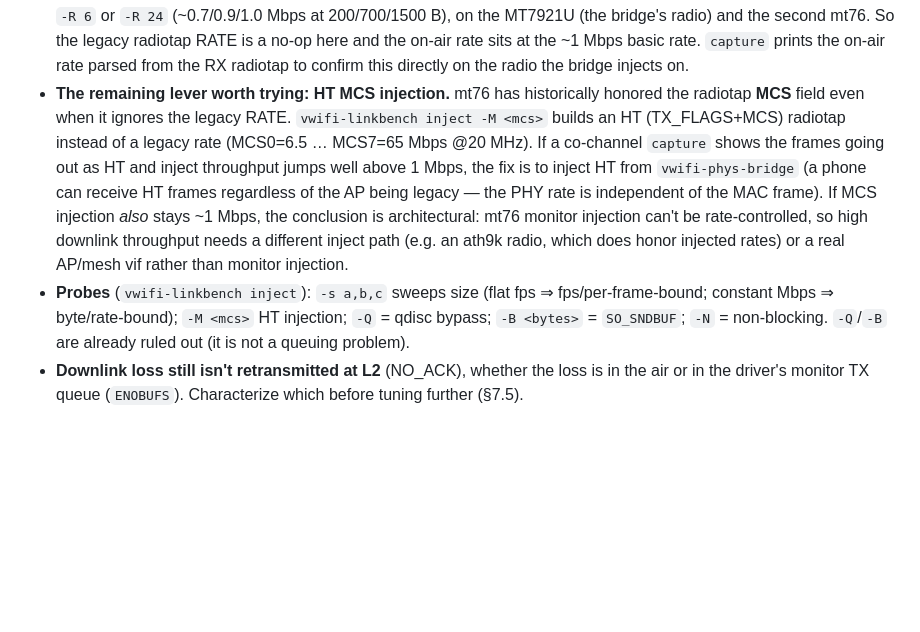
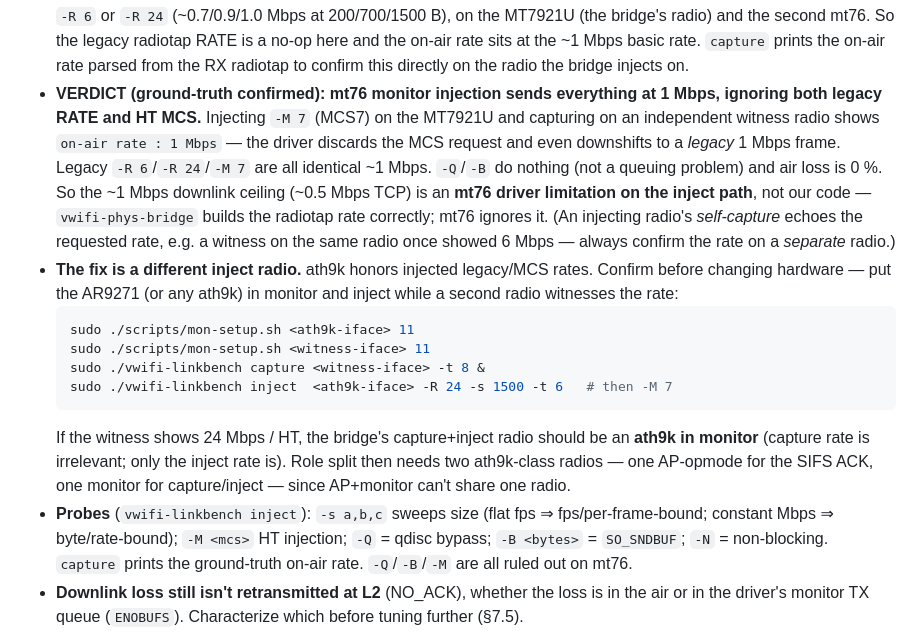
Before and after one commit to bprochazka-bit/qemu-vwifi, a Markdown page: docs/ar9271-phys-bridge-lab.md, the part around the change. Drawn GitHub-style; blank space fills up the shorter version.

Commit message:
docs: record verdict — mt76 monitor injection is pinned to 1 Mbps
Ground-truth witness capture (separate radio) shows injected MCS7 frames
leaving the MT7921U at 1 Mbps legacy: mt76 ignores both the legacy RATE and
the HT MCS radiotap fields on monitor injection and downshifts to the basic
rate. Legacy -R 6/-R 24/-M 7 are all identical ~1 Mbps; -Q/-B change
nothing; air loss is 0%. So the ~1 Mbps downlink ceiling is an mt76 driver
limitation on the inject path, not our code.

Runbook §7 updated with the verdict, the note that a radio's self-capture
echoes the *requested* rate (must witness on a separate radio), and the
ath9k-injector test/plan: ath9k honors injected rates, so the bridge's
capture+inject radio should be an ath9k in monitor — confirmed by injecting
on the AR9271 while a second radio witnesses the on-air rate.

Co-Authored-By: Claude Opus 4.8 <noreply@anthropic.com>
Claude-Session: https://claude.ai/code/session_01GZp9hYgoEJRZrWXqCn4b8a

````diff
--- a/docs/ar9271-phys-bridge-lab.md
+++ b/docs/ar9271-phys-bridge-lab.md
@@ -297,21 +297,34 @@ Signs of each historical failure mode, for future debugging:
   mt76. So the legacy radiotap RATE is a no-op here and the on-air rate sits at
   the ~1 Mbps basic rate. `capture` prints the on-air rate parsed from the RX
   radiotap to confirm this directly on the radio the bridge injects on.
-- **The remaining lever worth trying: HT MCS injection.** mt76 has historically
-  honored the radiotap **MCS** field even when it ignores the legacy RATE.
-  `vwifi-linkbench inject -M <mcs>` builds an HT (TX_FLAGS+MCS) radiotap instead
-  of a legacy rate (MCS0=6.5 … MCS7=65 Mbps @20 MHz). If a co-channel `capture`
-  shows the frames going out as HT and inject throughput jumps well above 1 Mbps,
-  the fix is to inject HT from `vwifi-phys-bridge` (a phone can receive HT frames
-  regardless of the AP being legacy — the PHY rate is independent of the MAC
-  frame). If MCS injection *also* stays ~1 Mbps, the conclusion is architectural:
-  mt76 monitor injection can't be rate-controlled, so high downlink throughput
-  needs a different inject path (e.g. an ath9k radio, which does honor injected
-  rates) or a real AP/mesh vif rather than monitor injection.
+- **VERDICT (ground-truth confirmed): mt76 monitor injection sends everything at
+  1 Mbps, ignoring both legacy RATE and HT MCS.** Injecting `-M 7` (MCS7) on the
+  MT7921U and capturing on an independent witness radio shows
+  `on-air rate : 1 Mbps` — the driver discards the MCS request and even downshifts
+  to a *legacy* 1 Mbps frame. Legacy `-R 6`/`-R 24`/`-M 7` are all identical
+  ~1 Mbps. `-Q`/`-B` do nothing (not a queuing problem) and air loss is 0 %. So
+  the ~1 Mbps downlink ceiling (~0.5 Mbps TCP) is an **mt76 driver limitation on
+  the inject path**, not our code — `vwifi-phys-bridge` builds the radiotap rate
+  correctly; mt76 ignores it. (An injecting radio's *self-capture* echoes the
+  requested rate, e.g. a witness on the same radio once showed 6 Mbps — always
+  confirm the rate on a *separate* radio.)
+- **The fix is a different inject radio.** ath9k honors injected legacy/MCS rates.
+  Confirm before changing hardware — put the AR9271 (or any ath9k) in monitor and
+  inject while a second radio witnesses the rate:
+  ```sh
+  sudo ./scripts/mon-setup.sh <ath9k-iface> 11
+  sudo ./scripts/mon-setup.sh <witness-iface> 11
+  sudo ./vwifi-linkbench capture <witness-iface> -t 8 &
+  sudo ./vwifi-linkbench inject  <ath9k-iface> -R 24 -s 1500 -t 6   # then -M 7
+  ```
+  If the witness shows 24 Mbps / HT, the bridge's capture+inject radio should be
+  an **ath9k in monitor** (capture rate is irrelevant; only the inject rate is).
+  Role split then needs two ath9k-class radios — one AP-opmode for the SIFS ACK,
+  one monitor for capture/inject — since AP+monitor can't share one radio.
 - **Probes** (`vwifi-linkbench inject`): `-s a,b,c` sweeps size (flat fps ⇒
   fps/per-frame-bound; constant Mbps ⇒ byte/rate-bound); `-M <mcs>` HT injection;
-  `-Q` = qdisc bypass; `-B <bytes>` = `SO_SNDBUF`; `-N` = non-blocking. `-Q`/`-B`
-  are already ruled out (it is not a queuing problem).
+  `-Q` = qdisc bypass; `-B <bytes>` = `SO_SNDBUF`; `-N` = non-blocking. `capture`
+  prints the ground-truth on-air rate. `-Q`/`-B`/`-M` are all ruled out on mt76.
 - **Downlink loss still isn't retransmitted at L2** (NO_ACK), whether the loss is
   in the air or in the driver's monitor TX queue (`ENOBUFS`). Characterize which
   before tuning further (§7.5).
````
